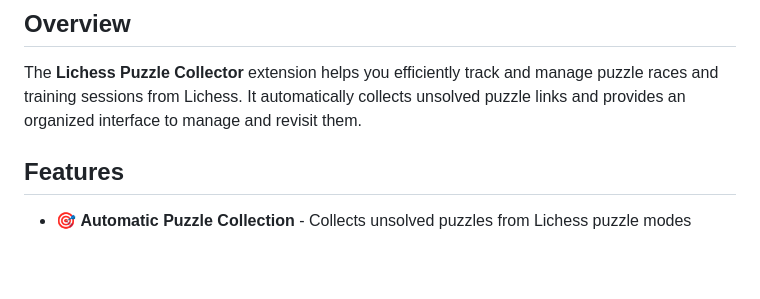
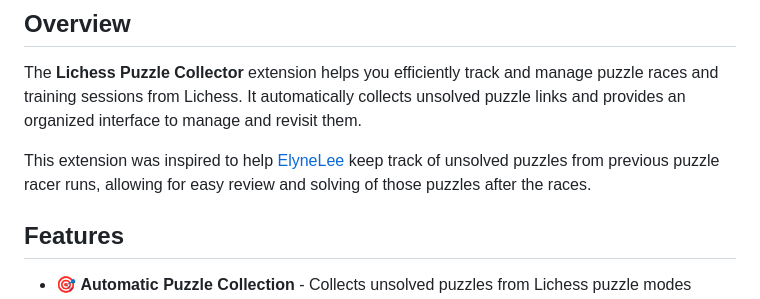
Before and after one commit to akmalkrmv/lichess-puzzles-extension, a Markdown page: README.md, the part around the change. GitHub-like rendering; blank space fills up the shorter version.

Commit message:
added shout-out to elynelee

```diff
--- a/README.md
+++ b/README.md
@@ -5,6 +5,8 @@ A Chrome extension that automates collecting unsolved puzzles from Lichess.
 ## Overview
 
 The **Lichess Puzzle Collector** extension helps you efficiently track and manage puzzle races and training sessions from Lichess. It automatically collects unsolved puzzle links and provides an organized interface to manage and revisit them.
+
+This extension was inspired to help [ElyneLee](https://www.twitch.tv/elynelee) keep track of unsolved puzzles from previous puzzle racer runs, allowing for easy review and solving of those puzzles after the races.
 
 ## Features
 
```
